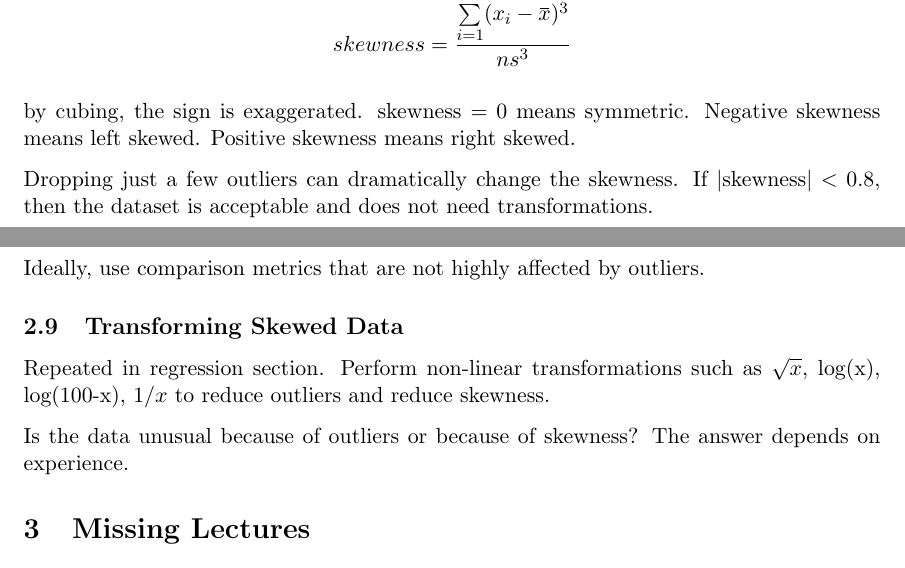
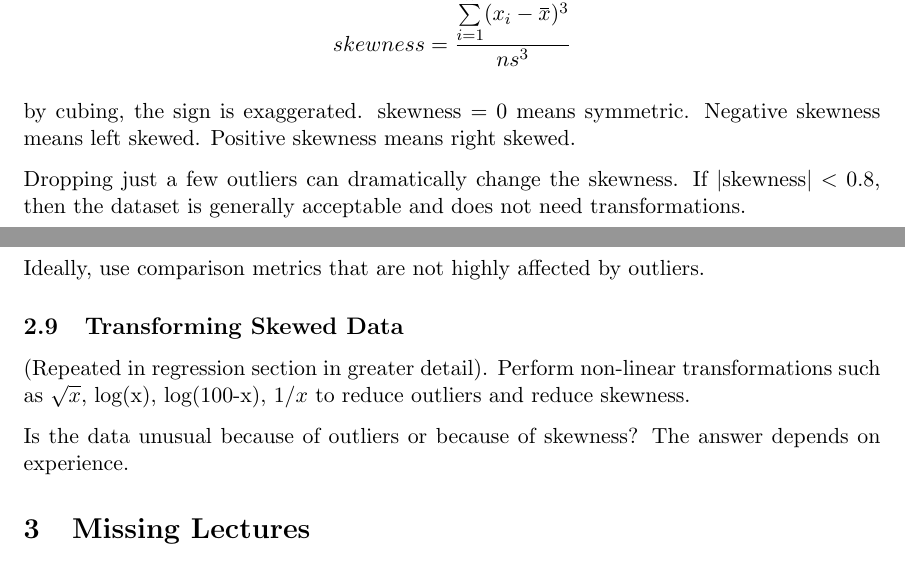
Before and after one commit to sxwang1991/Stats104E-Spring15, a LaTeX document (Stats104ENotes.tex): two parts of pages 13 and 14 of 65, joined at a grey line, cut so that both start at the same text. Compiled offline with pdfLaTeX.

Commit message:
minor typos in lecture 4

```diff
--- a/Stats104ENotes.tex
+++ b/Stats104ENotes.tex
@@ -401,7 +401,7 @@ skewness = \frac{\sum\limits_{i=1}^n (x_i - \overbar{x})^3 } { n s^3}
 
 by cubing, the sign is exaggerated. skewness = 0 means symmetric. Negative skewness means left skewed. Positive skewness means right skewed.
 
-Dropping just a few outliers can dramatically change the skewness. If $|$skewness$|  < 0.8$, then the dataset is acceptable and does not need transformations.
+Dropping just a few outliers can dramatically change the skewness. If $|$skewness$|  < 0.8$, then the dataset is generally acceptable and does not need transformations.
 
 \subsection{Comparing Datasets}
 
@@ -416,7 +416,7 @@ Ideally, use comparison metrics that are not highly affected by outliers.
 
 \subsection{Transforming Skewed Data}
 
-Repeated in regression section. Perform non-linear transformations such as $\sqrt{x}$, log(x), log(100-x), $1/x$ to reduce outliers and reduce skewness.
+(Repeated in regression section in greater detail). Perform non-linear transformations such as $\sqrt{x}$, log(x), log(100-x), $1/x$ to reduce outliers and reduce skewness.
 
 Is the data unusual because of outliers or because of skewness? The answer depends on experience.
 
```
Also changed, not shown: Stats104ENotes.pdf, Stats104ENotes.tex (4 more changed lines).
